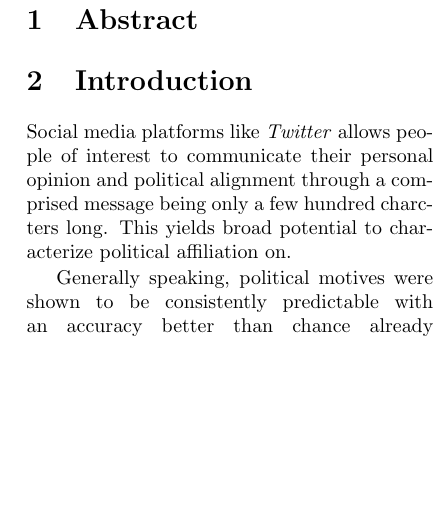
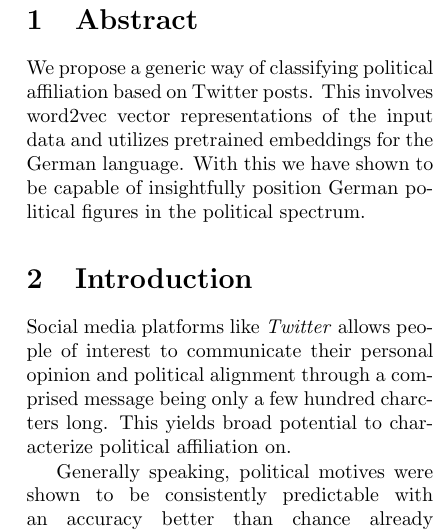
Before and after one commit to rngShard/ML1_Team02, a LaTeX document (paper/document.tex): part of one column of page 1 of 4, cut so that both start at the same text, the shorter picture padded with empty space. Compiled offline with pdfLaTeX.

Commit message:
3 sentence abstract

```diff
--- a/paper/document.tex
+++ b/paper/document.tex
@@ -33,9 +33,7 @@
 
 \section{Abstract}
 
-% #######
-% # ToDo
-% #######
+We propose a generic way of classifying political affiliation based on Twitter posts. This involves word2vec vector representations of the input data and utilizes pretrained embeddings for the German language. With this we have shown to be capable of insightfully position German political figures in the political spectrum.
 
 
 \section{Introduction}
```
Also changed, not shown: paper/document.pdf.
